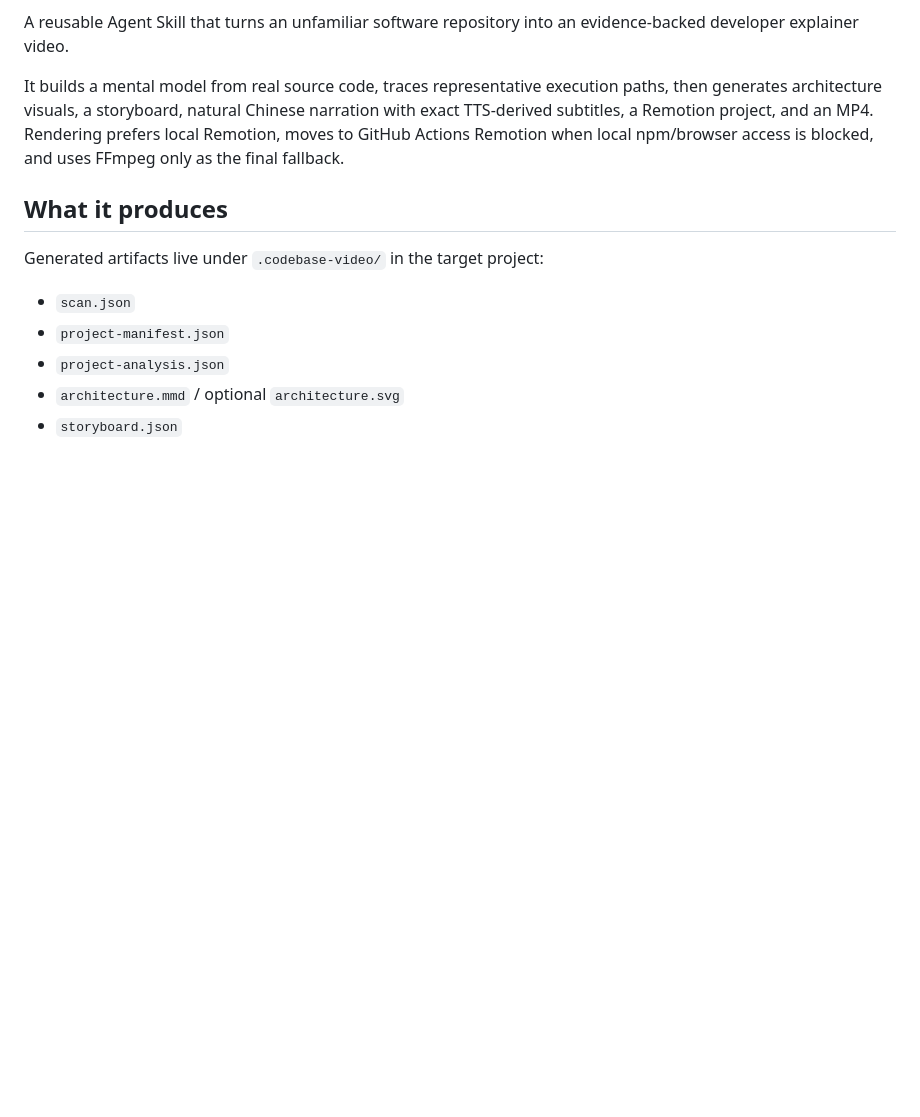
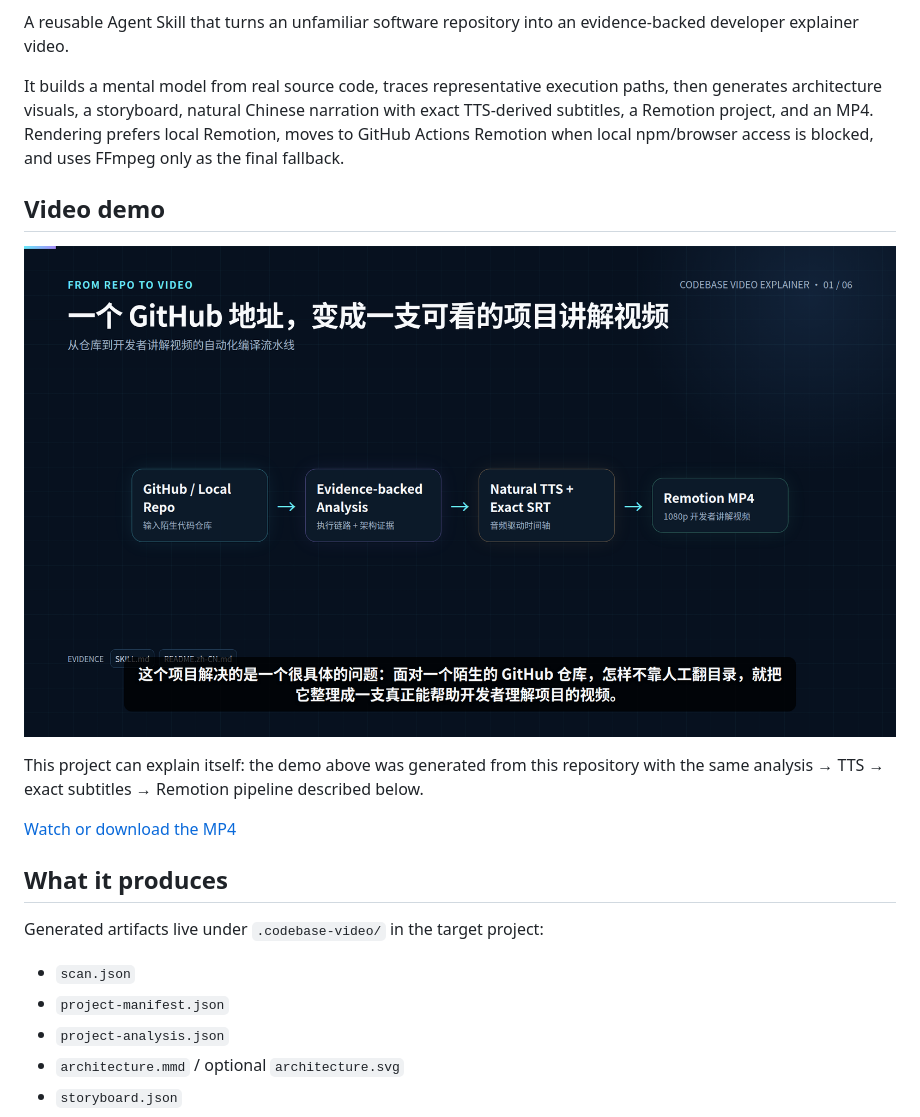
Before and after one commit to ythc/codebase-video-explainer, a Markdown page: README.md, the part around the change. Rendered like a GitHub page; blank space fills up the shorter version.

Commit message:
docs: add generated project video to homepage

```diff
--- a/README.md
+++ b/README.md
@@ -5,6 +5,15 @@
 A reusable Agent Skill that turns an unfamiliar software repository into an evidence-backed developer explainer video.
 
 It builds a mental model from real source code, traces representative execution paths, then generates architecture visuals, a storyboard, natural Chinese narration with exact TTS-derived subtitles, a Remotion project, and an MP4. Rendering prefers local Remotion, moves to GitHub Actions Remotion when local npm/browser access is blocked, and uses FFmpeg only as the final fallback.
+
+## Video demo
+
+[![Watch the Codebase Video Explainer demo](docs/media/codebase-video-explainer-preview.png)](docs/media/codebase-video-explainer-demo.mp4)
+
+This project can explain itself: the demo above was generated from this repository with the same analysis → TTS → exact subtitles → Remotion pipeline described below.
+
+[Watch or download the MP4](docs/media/codebase-video-explainer-demo.mp4)
+
 
 ## What it produces
 
```
